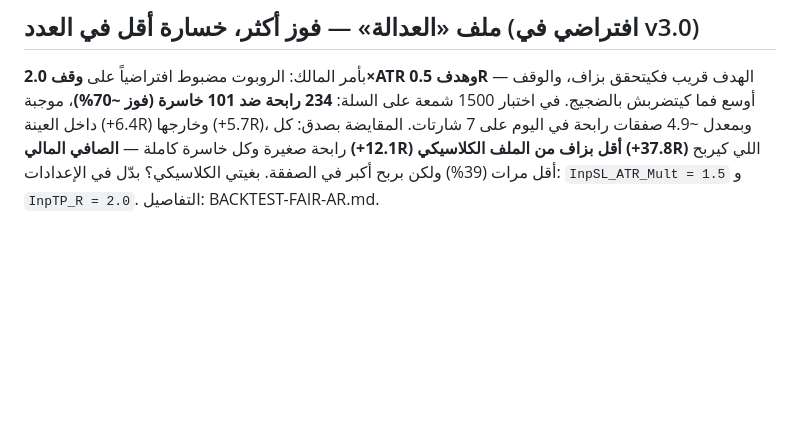
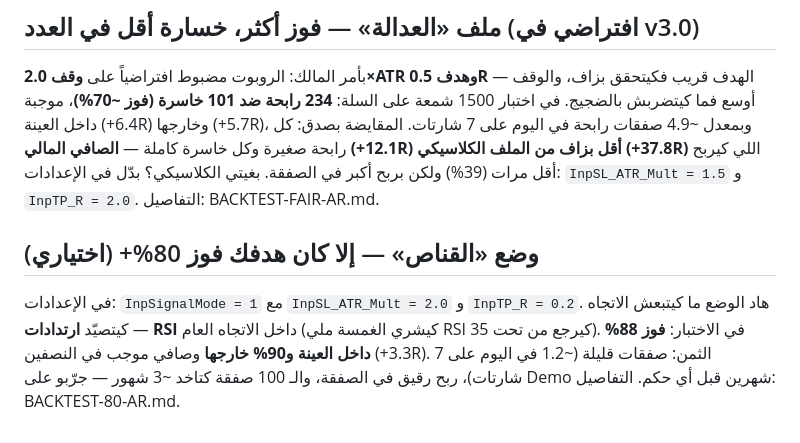
Before and after one commit to Bofrahi12/localboost-ai-site, a Markdown page: tradepro-signals/README-EA-AR.md, the part around the change. Rendered like a GitHub page; blank space fills up the shorter version.

Commit message:
Guide: sniper mode section (EA v3.2)

```diff
--- a/tradepro-signals/README-EA-AR.md
+++ b/tradepro-signals/README-EA-AR.md
@@ -79,3 +79,11 @@
 من الملف الكلاسيكي (+37.8R)** اللي كيربح أقل مرات (39%) ولكن بربح أكبر في الصفقة.
 بغيتي الكلاسيكي؟ بدّل في الإعدادات: `InpSL_ATR_Mult = 1.5` و `InpTP_R = 2.0`.
 التفاصيل: BACKTEST-FAIR-AR.md.
+
+## وضع «القناص» — إلا كان هدفك فوز 80%+ (اختياري)
+في الإعدادات: `InpSignalMode = 1` مع `InpSL_ATR_Mult = 2.0` و `InpTP_R = 0.2`.
+هاد الوضع ما كيتبعش الاتجاه — كيتصيّد **ارتدادات RSI** داخل الاتجاه العام
+(كيشري الغمسة ملي RSI كيرجع من تحت 35). في الاختبار: **فوز 88% داخل العينة
+و90% خارجها** وصافي موجب في النصفين (+3.3R). الثمن: صفقات قليلة (~1.2 في اليوم
+على 7 شارتات)، ربح رقيق في الصفقة، والـ 100 صفقة كتاخد ~3 شهور — جرّبو على
+Demo شهرين قبل أي حكم. التفاصيل: BACKTEST-80-AR.md.
```
